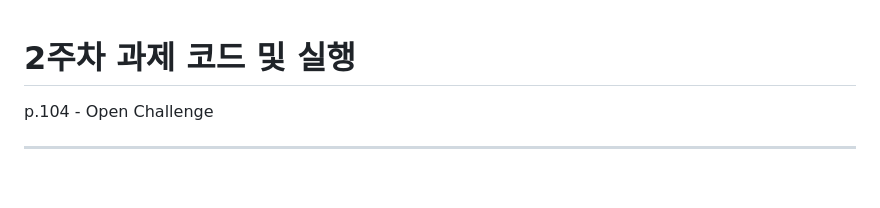
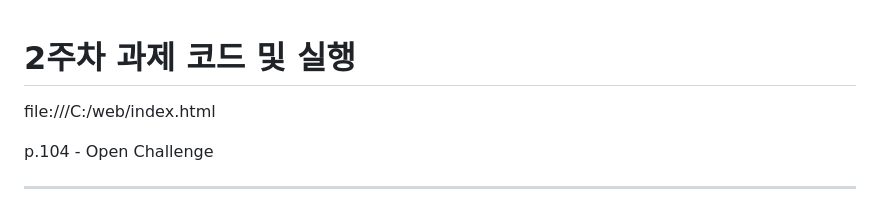
Before and after one commit to Gdongu/WebPgm, a Markdown page: 2주차/README.md, the part around the change. GitHub-like rendering; blank space fills up the shorter version.

```diff
--- a/2주차/README.md
+++ b/2주차/README.md
@@ -1,4 +1,6 @@
 # 2주차 과제 코드 및 실행
+
+file:///C:/web/index.html
 
 p.104 - Open Challenge<br><hr>
 컴퓨터의 기술 중 한 가지를 소개하는 웹 페이지를 작성하고 HTML5 태그로 '웹 페이지 소개 오디오, 리스트, 표, 이미지, 목차 부분을 링크로 만들고 본문에 앵커를 만들어 연결, 관련 정보를 클릭하면 웹 페이지를 새 창이나 탭에 출력하도록 링크를 작성하는 문제이다.<br>
```
